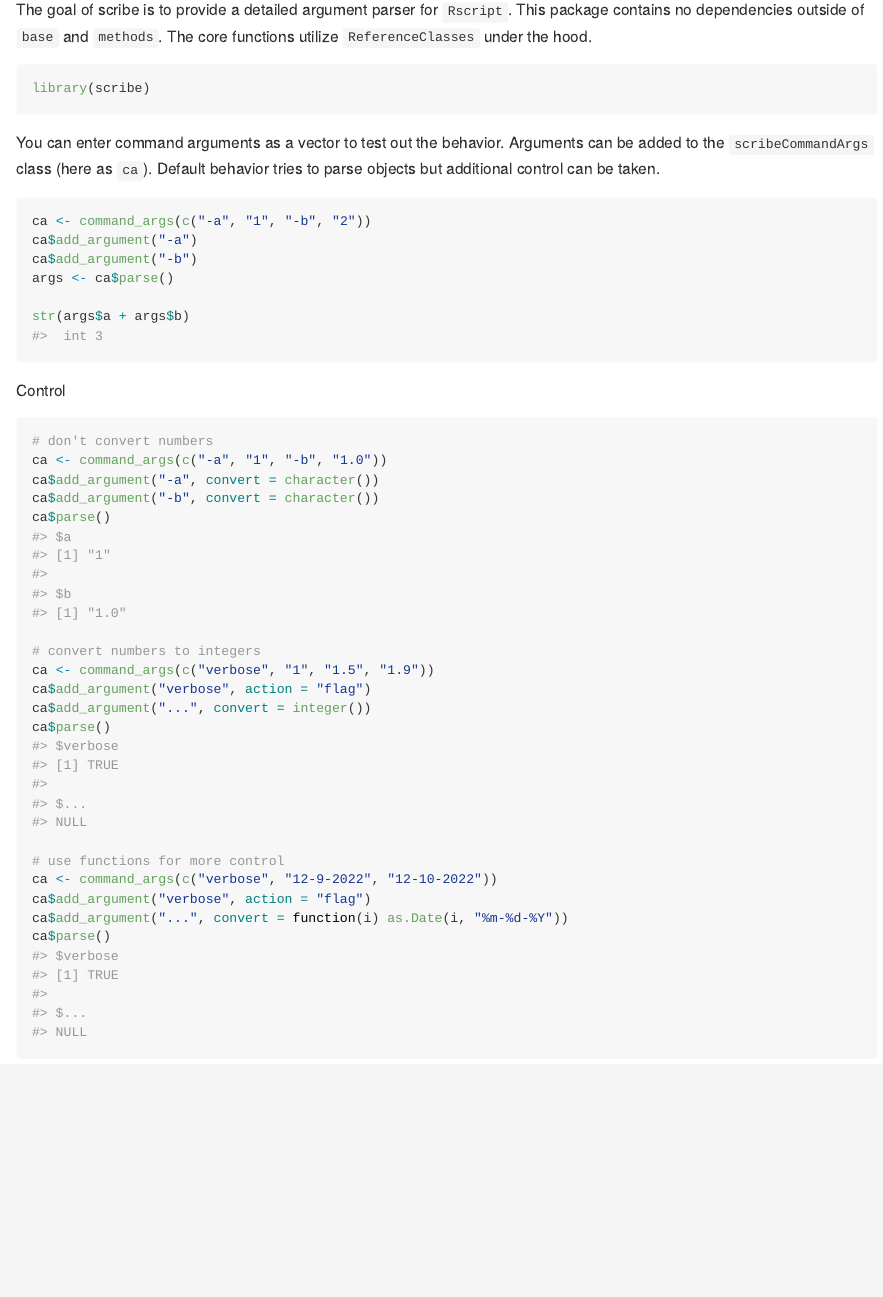
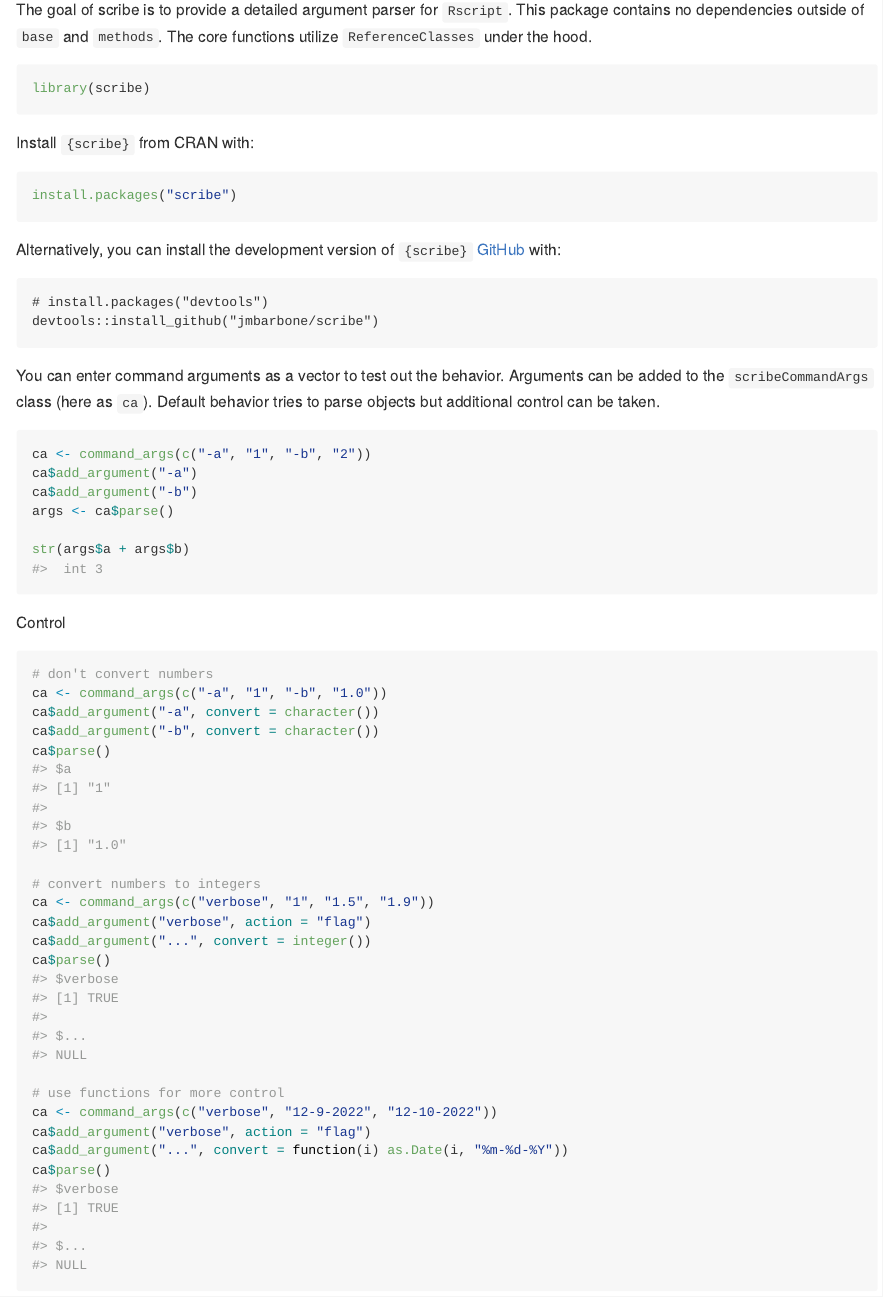
Before and after one commit to jmbarbone/scribe, an R Markdown document (README.Rmd): the page in a window 1100 px wide, from 110 px down. The pictures show the output file README.md that the author committed with the source, drawn offline in the style of GitHub; badge pictures from the web are left out.

Commit message:
#50 update install instructions

````diff
--- a/README.Rmd
+++ b/README.Rmd
@@ -28,6 +28,19 @@ The core functions utilize `ReferenceClasses` under the hood.
 
 ```{r}
 library(scribe)
+```
+
+Install `{scribe}` from CRAN with:
+
+``` r
+install.packages("scribe")
+```
+
+Alternatively, you can install the development version of `{scribe}` [GitHub](https://github.com/) with:
+
+```
+# install.packages("devtools")
+devtools::install_github("jmbarbone/scribe")
 ```
 
 You can enter command arguments as a vector to test out the behavior.
````
Also changed, not shown: README.md.
